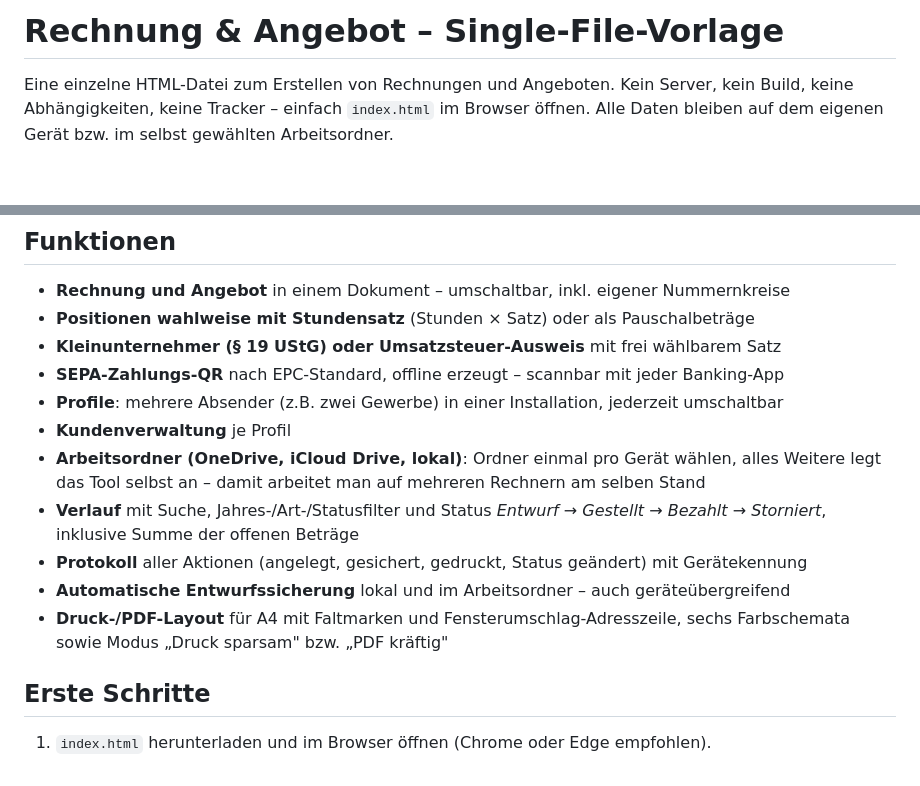
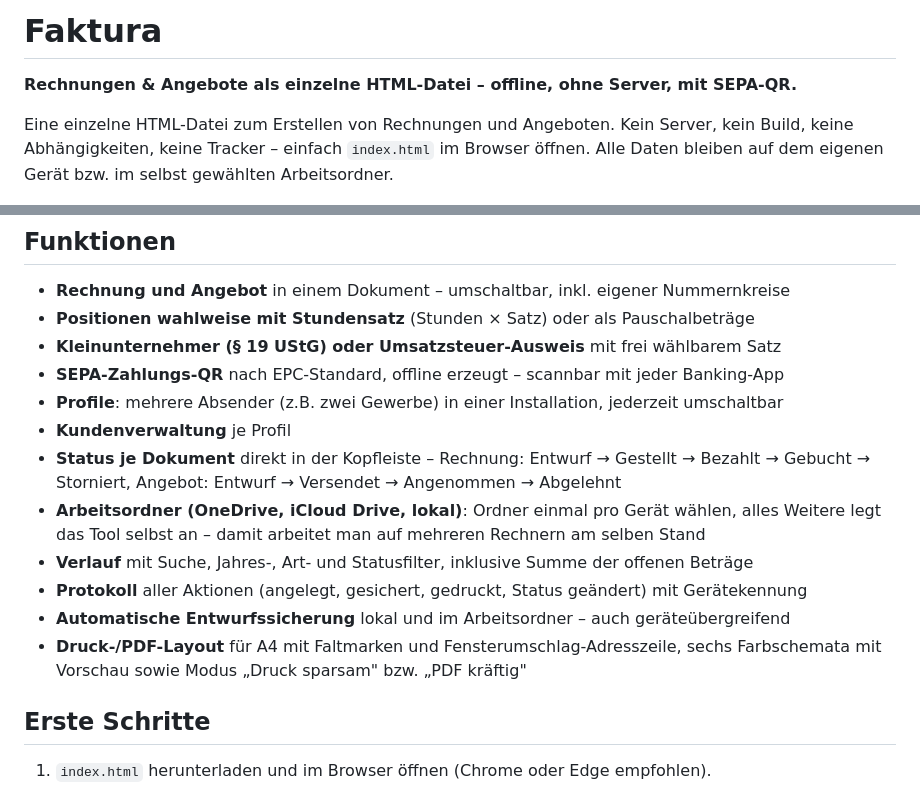
Before and after one commit to kaffeetrinker80/private, a Markdown page: faktura/README.md, 2 parts joined by grey strips. Rendered like a GitHub page; blank space fills up the shorter version.

```diff
--- a/faktura/README.md
+++ b/faktura/README.md
@@ -1,4 +1,6 @@
-# Rechnung & Angebot – Single-File-Vorlage
+# Faktura
+
+**Rechnungen & Angebote als einzelne HTML-Datei – offline, ohne Server, mit SEPA-QR.**
 
 Eine einzelne HTML-Datei zum Erstellen von Rechnungen und Angeboten. Kein Server, kein Build,
 keine Abhängigkeiten, keine Tracker – einfach `index.html` im Browser öffnen.
@@ -12,14 +14,16 @@ Alle Daten bleiben auf dem eigenen Gerät bzw. im selbst gewählten Arbeitsordne
 - **SEPA-Zahlungs-QR** nach EPC-Standard, offline erzeugt – scannbar mit jeder Banking-App
 - **Profile**: mehrere Absender (z.B. zwei Gewerbe) in einer Installation, jederzeit umschaltbar
 - **Kundenverwaltung** je Profil
+- **Status je Dokument** direkt in der Kopfleiste – Rechnung: Entwurf → Gestellt → Bezahlt → Gebucht → Storniert,
+  Angebot: Entwurf → Versendet → Angenommen → Abgelehnt
 - **Arbeitsordner (OneDrive, iCloud Drive, lokal)**: Ordner einmal pro Gerät wählen,
   alles Weitere legt das Tool selbst an – damit arbeitet man auf mehreren Rechnern am selben Stand
-- **Verlauf** mit Suche, Jahres-/Art-/Statusfilter und Status *Entwurf → Gestellt → Bezahlt → Storniert*,
+- **Verlauf** mit Suche, Jahres-, Art- und Statusfilter,
   inklusive Summe der offenen Beträge
 - **Protokoll** aller Aktionen (angelegt, gesichert, gedruckt, Status geändert) mit Gerätekennung
 - **Automatische Entwurfssicherung** lokal und im Arbeitsordner – auch geräteübergreifend
 - **Druck-/PDF-Layout** für A4 mit Faltmarken und Fensterumschlag-Adresszeile,
-  sechs Farbschemata sowie Modus „Druck sparsam" bzw. „PDF kräftig"
+  sechs Farbschemata mit Vorschau sowie Modus „Druck sparsam" bzw. „PDF kräftig"
 
 ## Erste Schritte
 
```
